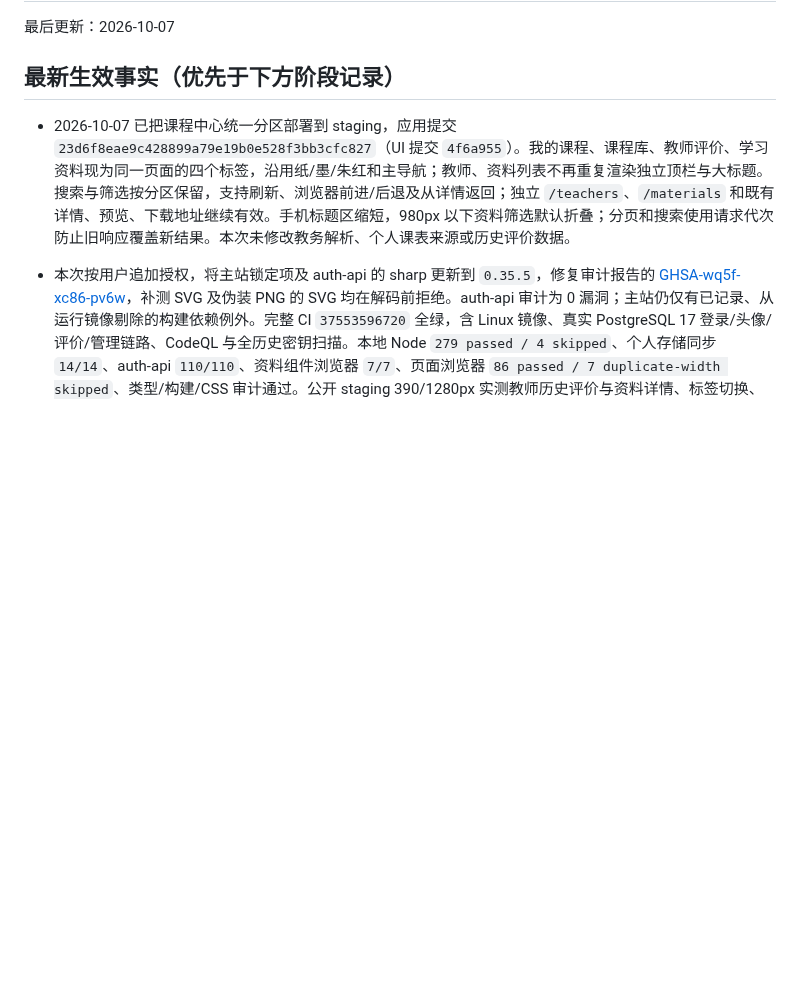
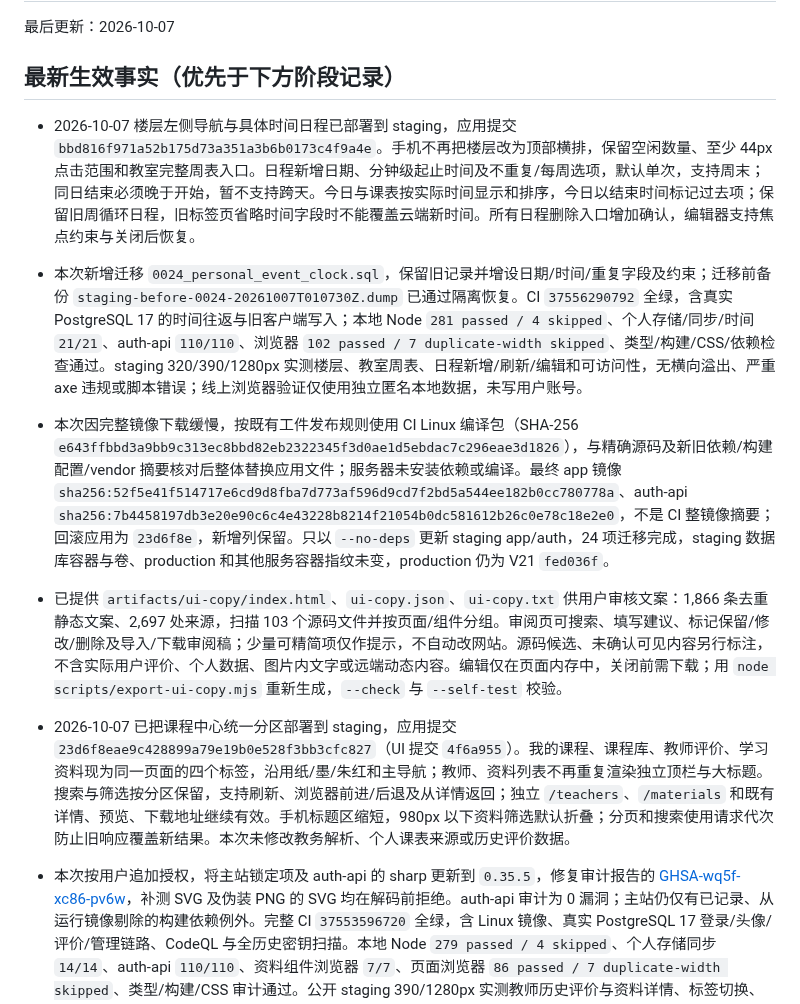
Before and after one commit to zzzhs66678/shadow-of-DUFE, a Markdown page: docs/CURRENT_STATE.md, the part around the change. GitHub-like rendering; blank space fills up the shorter version.

Commit message:
Document staging clock events and copy review inventory

```diff
--- a/docs/CURRENT_STATE.md
+++ b/docs/CURRENT_STATE.md
@@ -3,6 +3,11 @@
 最后更新：2026-10-07
 
 ## 最新生效事实（优先于下方阶段记录）
+
+- 2026-10-07 楼层左侧导航与具体时间日程已部署到 staging，应用提交 `bbd816f971a52b175d73a351a3b6b0173c4f9a4e`。手机不再把楼层改为顶部横排，保留空闲数量、至少 44px 点击范围和教室完整周表入口。日程新增日期、分钟级起止时间及不重复/每周选项，默认单次，支持周末；同日结束必须晚于开始，暂不支持跨天。今日与课表按实际时间显示和排序，今日以结束时间标记过去项；保留旧周循环日程，旧标签页省略时间字段时不能覆盖云端新时间。所有日程删除入口增加确认，编辑器支持焦点约束与关闭后恢复。
+- 本次新增迁移 `0024_personal_event_clock.sql`，保留旧记录并增设日期/时间/重复字段及约束；迁移前备份 `staging-before-0024-20261007T010730Z.dump` 已通过隔离恢复。CI `37556290792` 全绿，含真实 PostgreSQL 17 的时间往返与旧客户端写入；本地 Node `281 passed / 4 skipped`、个人存储/同步/时间 `21/21`、auth-api `110/110`、浏览器 `102 passed / 7 duplicate-width skipped`、类型/构建/CSS/依赖检查通过。staging 320/390/1280px 实测楼层、教室周表、日程新增/刷新/编辑和可访问性，无横向溢出、严重 axe 违规或脚本错误；线上浏览器验证仅使用独立匿名本地数据，未写用户账号。
+- 本次因完整镜像下载缓慢，按既有工件发布规则使用 CI Linux 编译包（SHA-256 `e643ffbbd3a9bb9c313ec8bbd82eb2322345f3d0ae1d5ebdac7c296eae3d1826`），与精确源码及新旧依赖/构建配置/vendor 摘要核对后整体替换应用文件；服务器未安装依赖或编译。最终 app 镜像 `sha256:52f5e41f514717e6cd9d8fba7d773af596d9cd7f2bd5a544ee182b0cc780778a`、auth-api `sha256:7b4458197db3e20e90c6c4e43228b8214f21054b0dc581612b26c0e78c18e2e0`，不是 CI 整镜像摘要；回滚应用为 `23d6f8e`，新增列保留。只以 `--no-deps` 更新 staging app/auth，24 项迁移完成，staging 数据库容器与卷、production 和其他服务容器指纹未变，production 仍为 V21 `fed036f`。
+- 已提供 `artifacts/ui-copy/index.html`、`ui-copy.json`、`ui-copy.txt` 供用户审核文案：1,866 条去重静态文案、2,697 处来源，扫描 103 个源码文件并按页面/组件分组。审阅页可搜索、填写建议、标记保留/修改/删除及导入/下载审阅稿；少量可精简项仅作提示，不自动改网站。源码候选、未确认可见内容另行标注，不含实际用户评价、个人数据、图片内文字或远端动态内容。编辑仅在页面内存中，关闭前需下载；用 `node scripts/export-ui-copy.mjs` 重新生成，`--check` 与 `--self-test` 校验。
 
 - 2026-10-07 已把课程中心统一分区部署到 staging，应用提交 `23d6f8eae9c428899a79e19b0e528f3bb3cfc827`（UI 提交 `4f6a955`）。我的课程、课程库、教师评价、学习资料现为同一页面的四个标签，沿用纸/墨/朱红和主导航；教师、资料列表不再重复渲染独立顶栏与大标题。搜索与筛选按分区保留，支持刷新、浏览器前进/后退及从详情返回；独立 `/teachers`、`/materials` 和既有详情、预览、下载地址继续有效。手机标题区缩短，980px 以下资料筛选默认折叠；分页和搜索使用请求代次防止旧响应覆盖新结果。本次未修改教务解析、个人课表来源或历史评价数据。
 - 本次按用户追加授权，将主站锁定项及 auth-api 的 sharp 更新到 `0.35.5`，修复审计报告的 [GHSA-wq5f-xc86-pv6w](https://github.com/advisories/GHSA-wq5f-xc86-pv6w)，补测 SVG 及伪装 PNG 的 SVG 均在解码前拒绝。auth-api 审计为 0 漏洞；主站仍仅有已记录、从运行镜像剔除的构建依赖例外。完整 CI `37553596720` 全绿，含 Linux 镜像、真实 PostgreSQL 17 登录/头像/评价/管理链路、CodeQL 与全历史密钥扫描。本地 Node `279 passed / 4 skipped`、个人存储同步 `14/14`、auth-api `110/110`、资料组件浏览器 `7/7`、页面浏览器 `86 passed / 7 duplicate-width skipped`、类型/构建/CSS 审计通过。公开 staging 390/1280px 实测教师历史评价与资料详情、标签切换、返回恢复搜索，无脚本错误、横向溢出或严重 axe 违规。
```
Also changed, not shown: docs/DECISIONS.md (+1 -0 lines).
